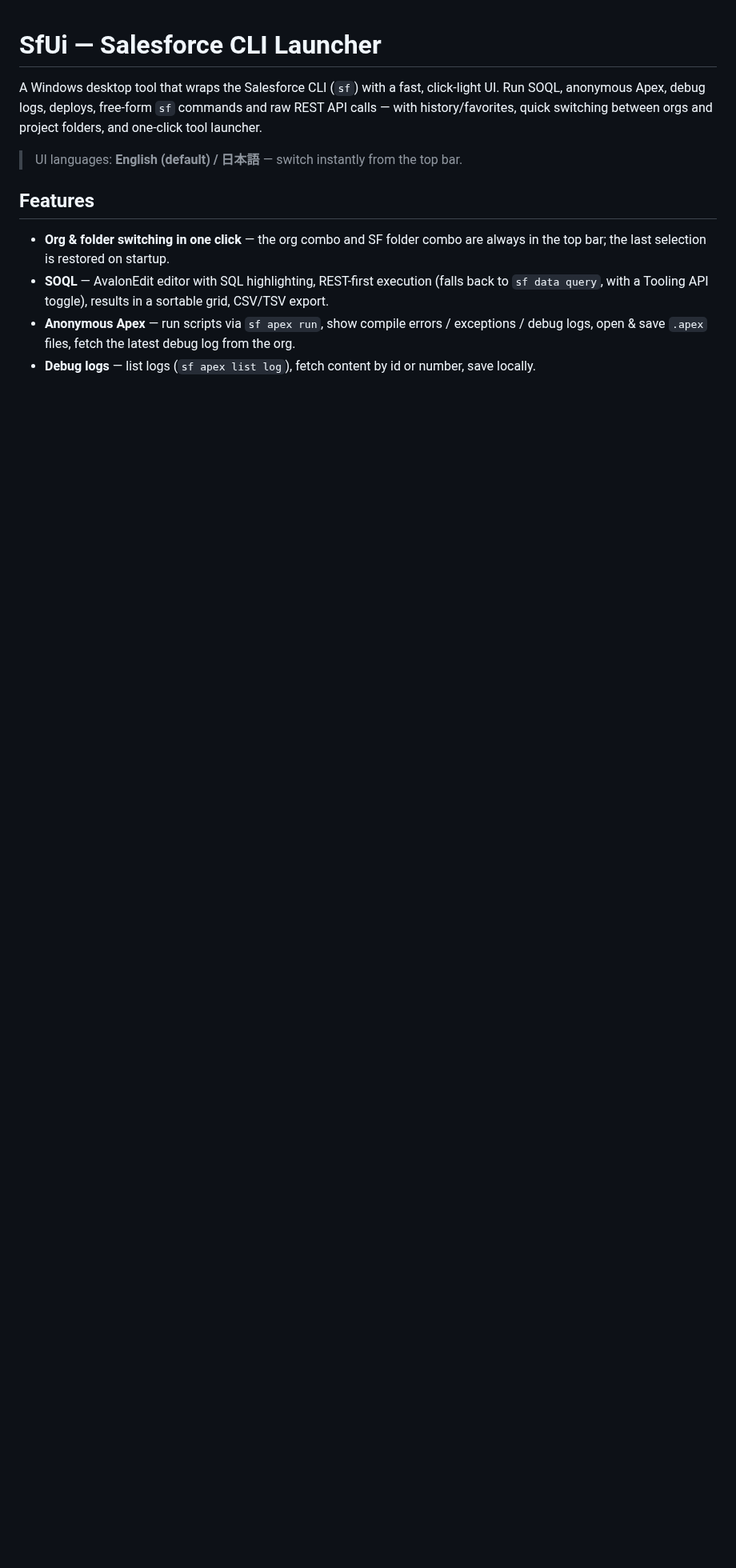
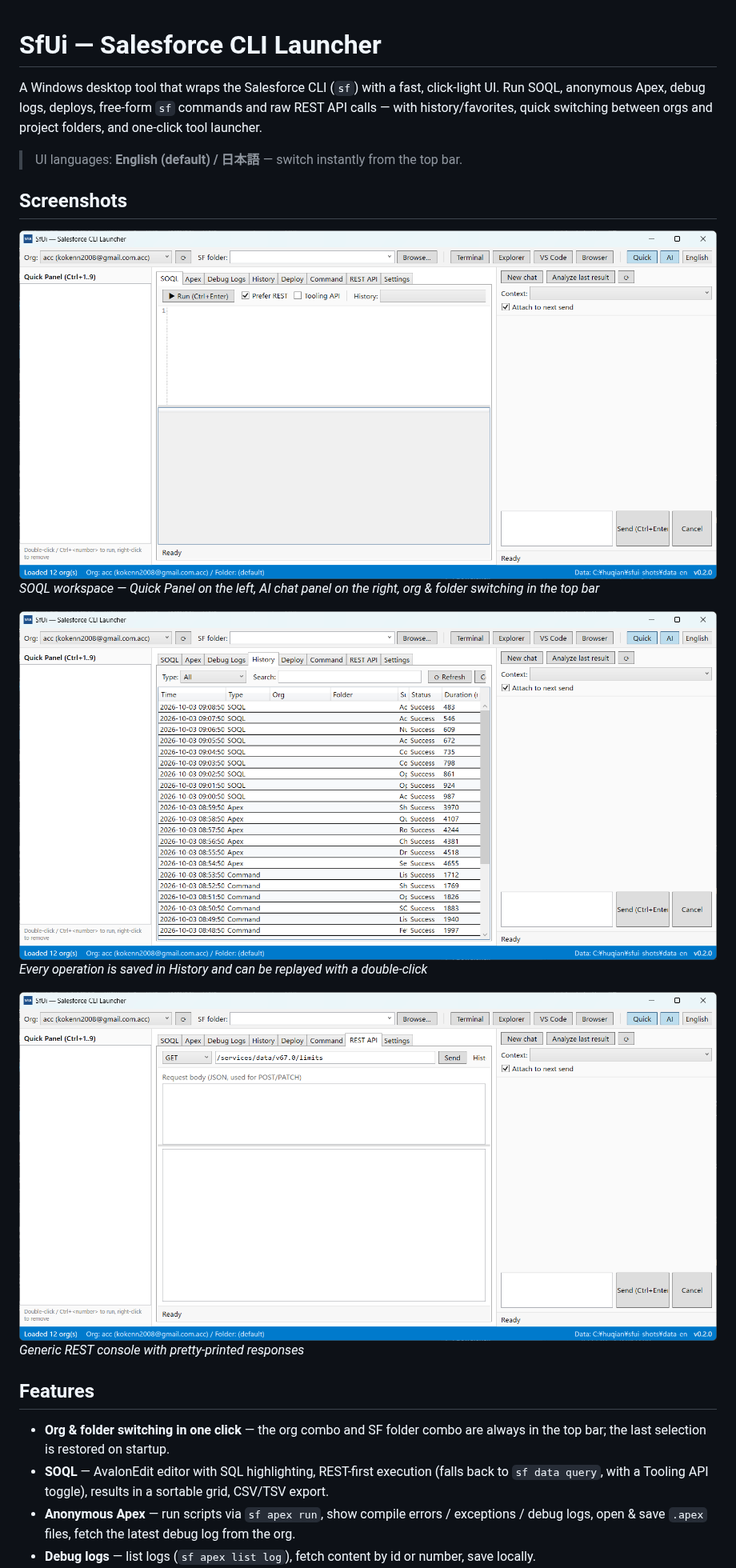
Before and after one commit to huqian2016/SfUi, a Markdown page: README.md, the part around one of its changes. Shown at 80% size. Rendered like a GitHub page; pictures changed too: docs/screenshots/history-en.png (added), docs/screenshots/main-en.png (added), docs/screenshots/rest-en.png (added); blank space fills up the shorter version.

Commit message:
Add README screenshots (EN/JA: main window, history, REST console)

```diff
--- a/README.md
+++ b/README.md
@@ -5,6 +5,17 @@ Run SOQL, anonymous Apex, debug logs, deploys, free-form `sf` commands and raw R
 with history/favorites, quick switching between orgs and project folders, and one-click tool launcher.
 
 > UI languages: **English (default) / 日本語** — switch instantly from the top bar.
+
+## Screenshots
+
+![SfUi main window](docs/screenshots/main-en.png)
+*SOQL workspace — Quick Panel on the left, AI chat panel on the right, org & folder switching in the top bar*
+
+![Execution history](docs/screenshots/history-en.png)
+*Every operation is saved in History and can be replayed with a double-click*
+
+![REST console](docs/screenshots/rest-en.png)
+*Generic REST console with pretty-printed responses*
 
 ## Features
 
```
Also changed, not shown: other parts of README.md (+11 -0 lines), docs/screenshots/history-ja.png (added), docs/screenshots/main-ja.png (added), docs/screenshots/rest-ja.png (added).
